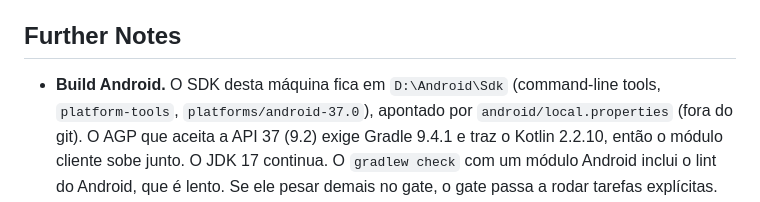
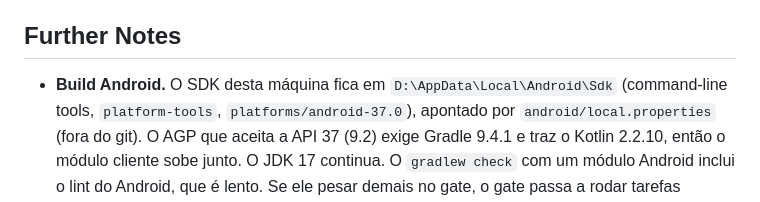
Before and after one commit to Laginho/SynchroNice, a Markdown page: .scratch/android/spec.md, the part around the change. Rendered like a GitHub page.

Commit message:
docs: SDK Android movido para D:\AppData\Local, premissa do SYN-012 resolvida
Co-Authored-By: Claude Opus 5.5 <noreply@anthropic.com>

```diff
--- a/.scratch/android/spec.md
+++ b/.scratch/android/spec.md
@@ -247,7 +247,7 @@ enquanto dura um envio longo.
 
 ## Further Notes
 
-- **Build Android.** O SDK desta máquina fica em `D:\Android\Sdk`
+- **Build Android.** O SDK desta máquina fica em `D:\AppData\Local\Android\Sdk`
   (command-line tools, `platform-tools`, `platforms/android-37.0`), apontado
   por `android/local.properties` (fora do git). O AGP que aceita a API 37
   (9.2) exige Gradle 9.4.1 e traz o Kotlin 2.2.10, então o módulo cliente sobe
```
Also changed, not shown: 1 other file.
